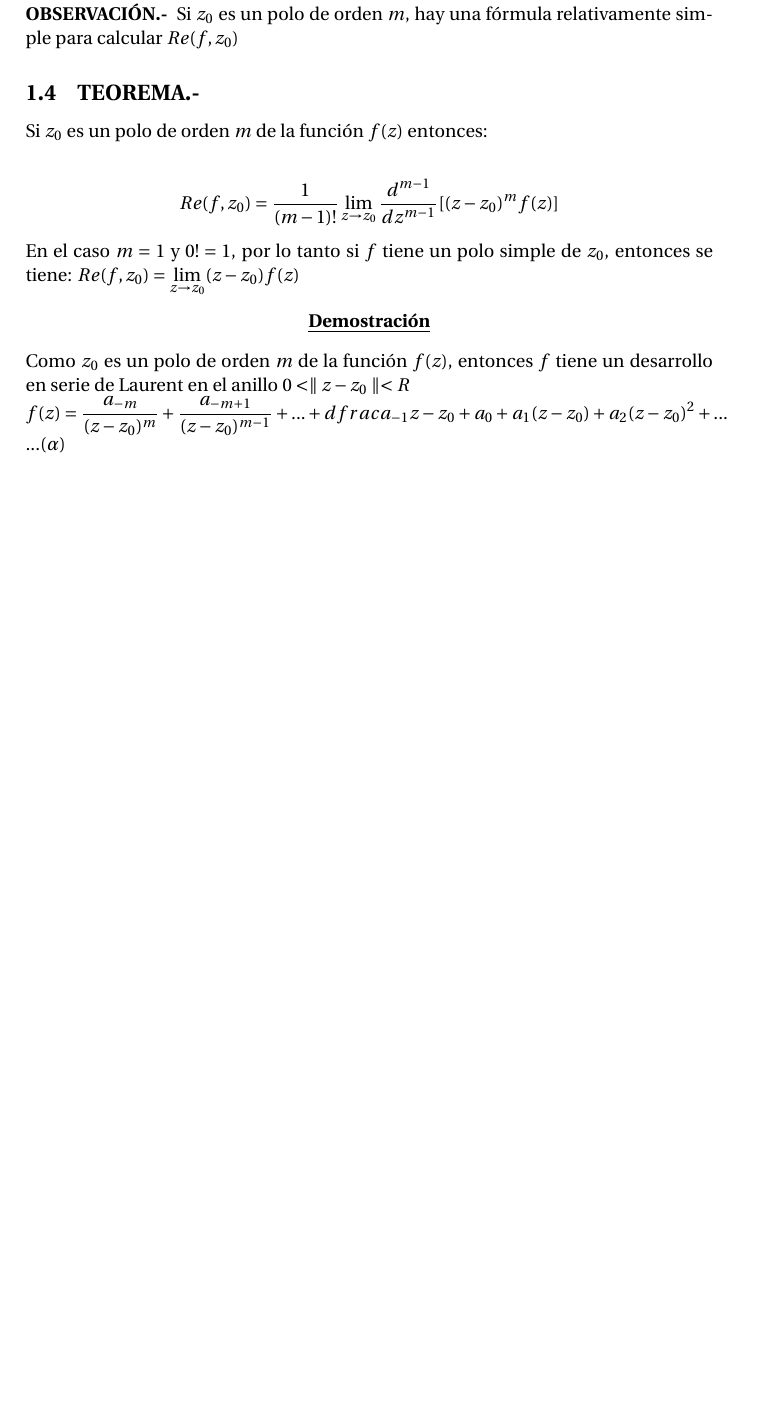
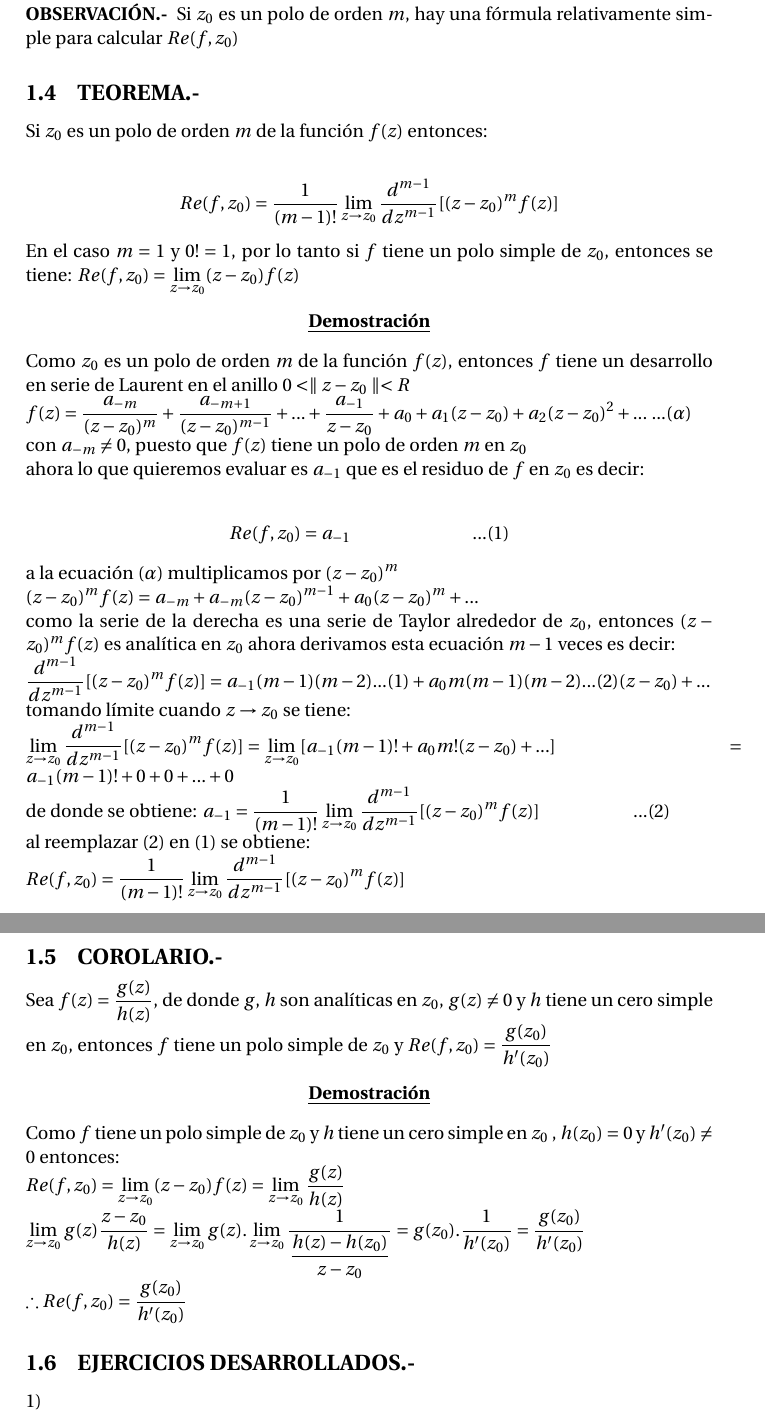
Before and after one commit to josejacomeb/CarpetaDigital, a LaTeX document (Capitulo VIII/CapituloVIII.tex): part of page 4 of 4 before the commit and two parts of pages 4 and 5 of 5 after it, the two joined at a grey line, cut so that both start at the same text, the shorter picture padded with empty space. Compiled offline with pdfLaTeX.

Commit message:
Listo para Ejercicios

```diff
--- a/Capitulo VIII/CapituloVIII.tex
+++ b/Capitulo VIII/CapituloVIII.tex
@@ -111,5 +111,31 @@ En el caso $m = 1$ y $0! = 1$, por lo tanto si $f$ tiene un polo simple de $z_0$
 \textbf{\underline{Demostración}}
 \end{center}
 Como $z_0$ es un polo de orden $m$ de la función $f(z)$, entonces $f$ tiene un desarrollo en serie de Laurent en el anillo $0 < \parallel z - z_0 \parallel < R $\\
-$\displaystyle{f(z) = \dfrac{a_{-m}}{(z-z_0)^m} + \dfrac{a_{-m+1}}{(z-z_0)^{m-1}} + ... + dfrac{a_{-1}}{z-z_0} + a_0 + a_1(z-z_0) + a_2 (z-z_0)^2 + ...  }$   $... (\alpha)$
+$\displaystyle{f(z) = \dfrac{a_{-m}}{(z-z_0)^m} + \dfrac{a_{-m+1}}{(z-z_0)^{m-1}} + ... + \dfrac{a_{-1}}{z-z_0} + a_0 + a_1(z-z_0) + a_2 (z-z_0)^2 + ...  }$   $... (\alpha)$ \\
+con $a_{-m} \neq 0$, puesto que $f(z)$ tiene un polo de orden $m$ en $z_0$ \\
+ahora lo que quieremos evaluar es $a_{-1}$ que es el residuo de $f$ en $z_0$ es decir: \\
+\begin{center}
+$Re(f,z_0) = a_{-1}$           \hspace{2cm}    $...(1)$
+\end{center}
+a la ecuación ($\alpha$) multiplicamos por $(z-z_0)^m$ \\
+$(z-z_0)^m f(z) = a_{-m} + a_{-m} (z - z_0)^{m-1} + a_0 (z-z_0)^m + ...$\\
+como la serie de la derecha es una serie de Taylor alrededor de $z_0$, entonces $(z-z_0)^m f(z)$ es analítica en $z_0$ ahora derivamos esta ecuación $m-1$ veces es decir: \\
+$\displaystyle{\dfrac{d^{m-1}}{dz^{m-1}} [(z-z_0)^m f(z)] = a_{-1} (m-1)(m-2)...(1) + a_0 m (m-1)(m-2)...(2)(z-z_0) + ...}$\\
+tomando límite cuando $z \to z_0$ se tiene:\\
+$\displaystyle{ \lim_{z \to z_0} \dfrac{d^{m-1}}{dz^{m-1}} [(z-z_0)^m f(z)] =  \lim_{z \to z_0} [a_{-1} (m-1)! + a_0 m!(z-z_0) + ...]}$
+$\hspace{3cm} =a_{-1}(m-1)! + 0 +0+...+0$\\
+de donde se obtiene: $\displaystyle{a_{-1} = \dfrac{1}{(m-1)!} \lim_{z \to z_0} \dfrac{d^{m-1}}{dz^{m-1}} [(z-z_0)^m f(z)]}$ \hspace{1.5cm} $...(2)$\\
+al reemplazar $(2)$ en $(1)$ se obtiene: \\
+$\displaystyle{Re(f,z_0) = \dfrac{1}{(m-1)!}  \lim_{z \to z_0} \dfrac{d^{m-1}}{dz^{m-1}} [(z-z_0)^m f(z)]}$
+\subsection{COROLARIO.-}
+Sea $f(z) = \dfrac{g(z)}{h(z)}$, de donde $g$, $h$ son analíticas en $z_0$, $g(z) \neq 0$ y $h$ tiene un cero simple en $z_0$, entonces $f$ tiene un polo simple de $z_0$ y $Re(f,z_0) = \dfrac{g(z_0)}{h'(z_0)}$
+\begin{center}
+\textbf{\underline{Demostración}}
+\end{center}
+Como $f$ tiene un polo simple de $z_0$ y $h$ tiene un cero simple en $z_0$ , $h(z_0) = 0$ y $h'(z_0) \neq 0$ entonces: \\
+$\displaystyle{Re(f,z_0) = \lim_{z \to z_0} (z-z_0) f(z) = \lim_{z \to z_0} \dfrac{g(z)}{h(z)}}$ \\
+$\displaystyle{\lim_{z \to z_0} g(z) \dfrac{z-z_0}{h(z)} = \lim_{z \to z_0} g(z). \lim_{z \to z_0} \dfrac{1}{\dfrac{h(z) - h(z_0)}{z-z_0}} = g(z_0) . \dfrac{1}{h'(z_0)} = \dfrac{g(z_0)}{h'(z_0)}}$ \\
+$\therefore Re(f,z_0) = \dfrac{g(z_0)}{h'(z_0)}$
+\subsection{EJERCICIOS DESARROLLADOS.-}
+$1) \; $
 \end{document}
```
Also changed, not shown: Capitulo VIII/CapituloVIII.pdf.
